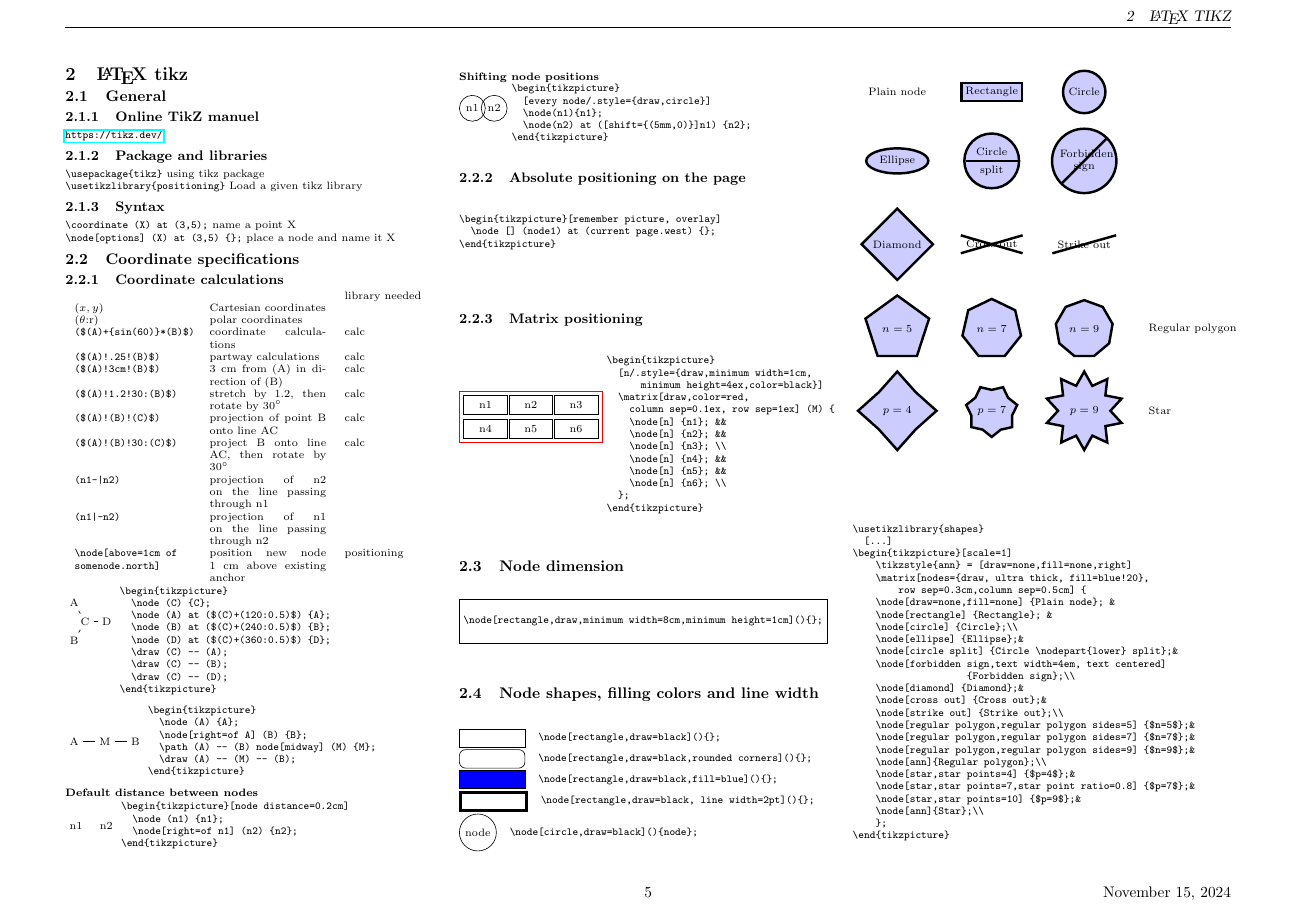
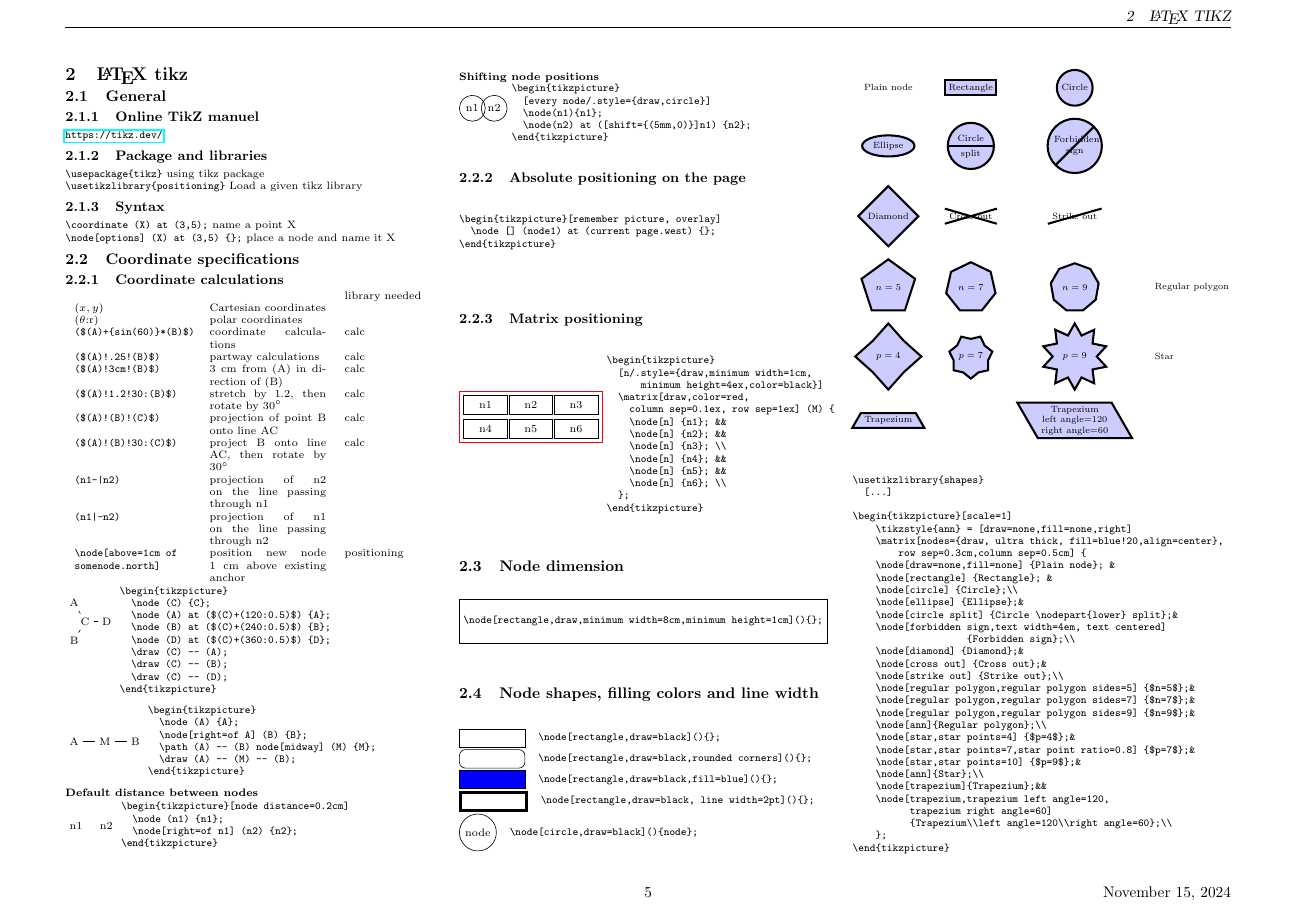
Before and after one commit to bougui505/cheatsheets, a LaTeX thesis (cheatsheet.tex, which reads latex/tikz.tex): page 5 of 10. Compiled offline with pdfLaTeX.

Commit message:
modified:   latex/tikz.tex

```diff
--- a/latex/tikz.tex
+++ b/latex/tikz.tex
@@ -156,9 +156,11 @@ $(x,y)$&Cartesian coordinates&\\
   \node[circle,draw=black] (circle) {node};
   \node[right=0.2cm of circle]{\verb|\node[circle,draw=black](){node};|};
 \end{tikzpicture}
-\begin{tikzpicture}[scale=1]
+\begin{adjustbox}{
+max totalsize={0.333\textwidth}{\textheight},center}
+\begin{tikzpicture}
     \tikzstyle{ann} = [draw=none,fill=none,right]
-    \matrix[nodes={draw, ultra thick, fill=blue!20},
+    \matrix[nodes={draw, ultra thick, fill=blue!20,align=center},
         row sep=0.3cm,column sep=0.5cm] {
     \node[draw=none,fill=none] {Plain node}; &
     \node[rectangle] {Rectangle}; &
@@ -178,14 +180,18 @@ $(x,y)$&Cartesian coordinates&\\
     \node[star,star points=7,star point ratio=0.8] {$p=7$};&
     \node[star,star points=10] {$p=9$};&
     \node[ann]{Star};\\
+    \node[trapezium]{Trapezium};&&
+    \node[trapezium,trapezium left angle=120,trapezium right angle=60]{Trapezium\\left angle=120\\right angle=60};\\
     };
 \end{tikzpicture}
+\end{adjustbox}
 \begin{verbatim}
 \usetikzlibrary{shapes}
   [...]
+
 \begin{tikzpicture}[scale=1]
     \tikzstyle{ann} = [draw=none,fill=none,right]
-    \matrix[nodes={draw, ultra thick, fill=blue!20},
+    \matrix[nodes={draw, ultra thick, fill=blue!20,align=center},
         row sep=0.3cm,column sep=0.5cm] {
     \node[draw=none,fill=none] {Plain node}; &
     \node[rectangle] {Rectangle}; &
@@ -205,9 +211,12 @@ $(x,y)$&Cartesian coordinates&\\
     \node[star,star points=7,star point ratio=0.8] {$p=7$};&
     \node[star,star points=10] {$p=9$};&
     \node[ann]{Star};\\
+    \node[trapezium]{Trapezium};&&
+    \node[trapezium,trapezium left angle=120,
+          trapezium right angle=60]
+          {Trapezium\\left angle=120\\right angle=60};\\
     };
 \end{tikzpicture}
-
 \end{verbatim}
 
 \subsection{Node options}
```
